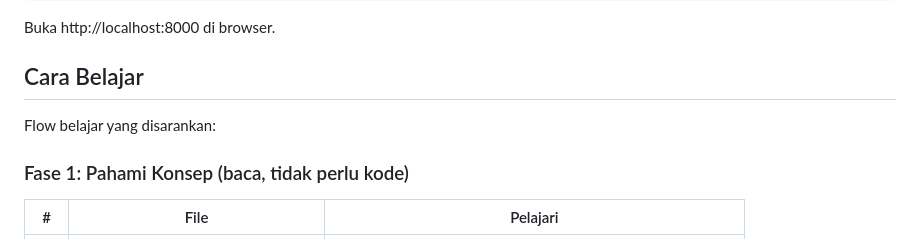
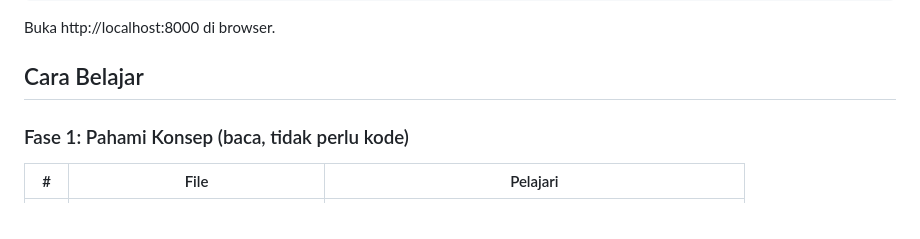
Before and after one commit to nek0byte/belajar_flask, a Markdown page: README.md, the part around the change. Rendered like a GitHub page.

Commit message:
minor fix
Remove suggested learning flow section.

```diff
--- a/README.md
+++ b/README.md
@@ -52,7 +52,6 @@ Buka http://localhost:8000 di browser.
 
 ## Cara Belajar
 
-Flow belajar yang disarankan:
 
 ### Fase 1: Pahami Konsep (baca, tidak perlu kode)
 
```
